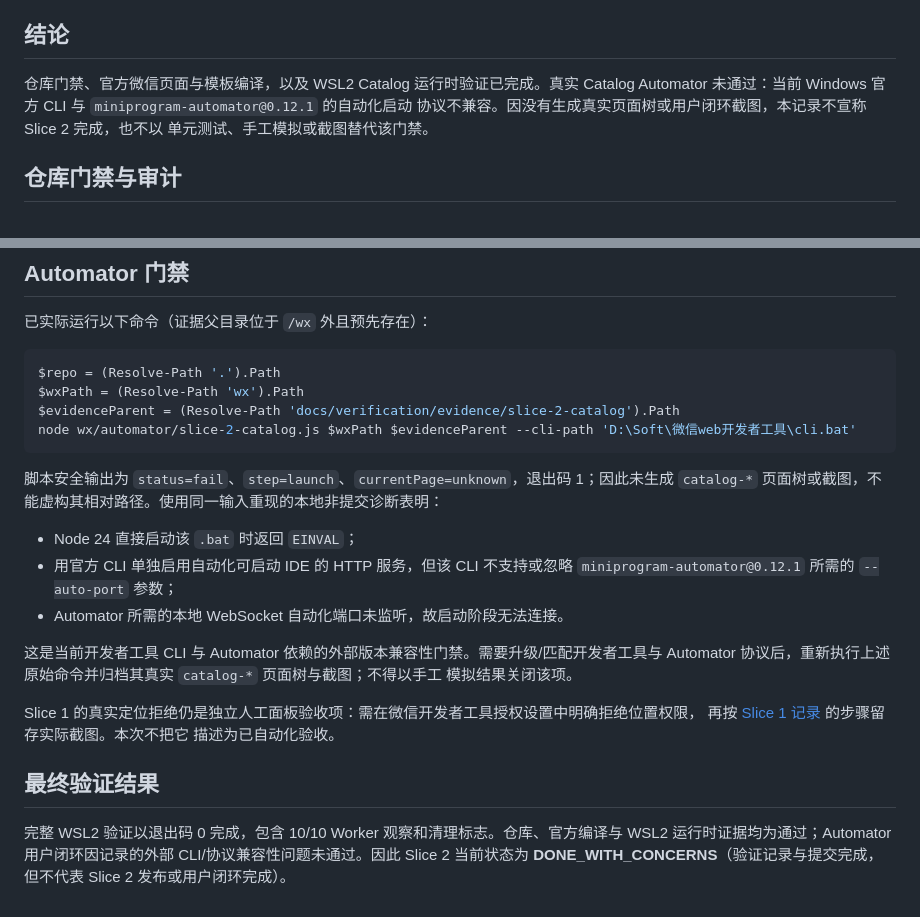
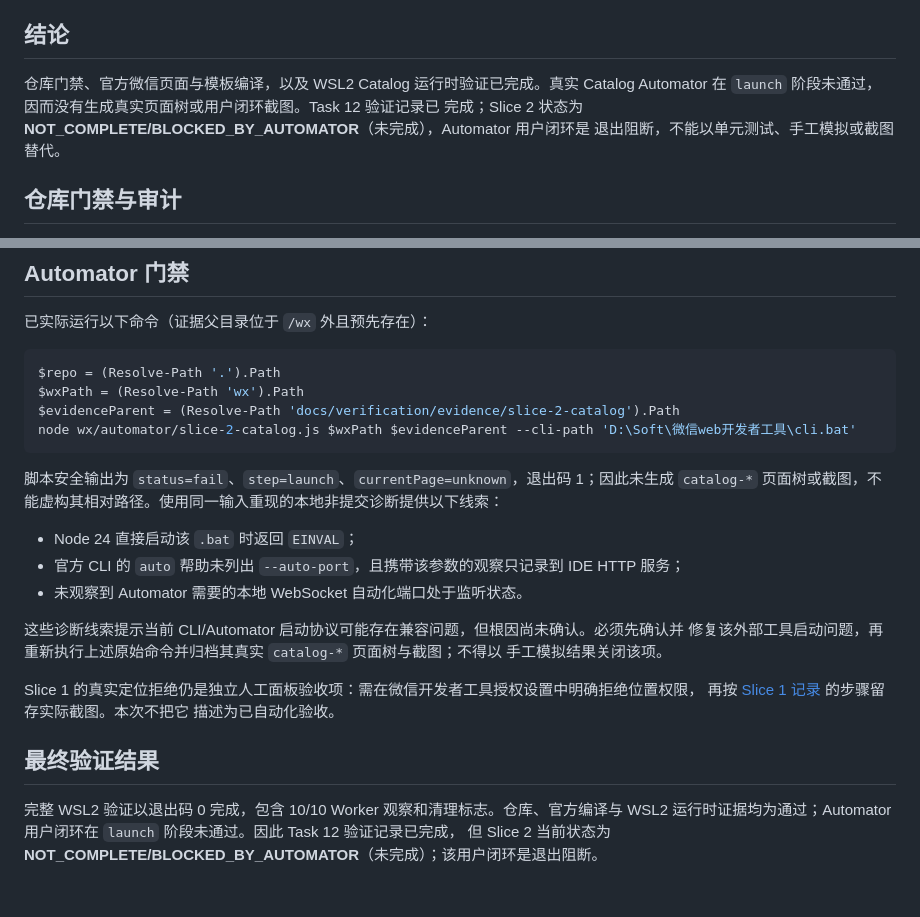
Before and after one commit to 896938829/stay-fable, a Markdown page: docs/verification/2026-07-29-slice-2-catalog.md, 2 parts joined by grey strips. Drawn GitHub-style.

Commit message:
docs(slice-2): clarify automator verification blocker

````diff
--- a/docs/verification/2026-07-29-slice-2-catalog.md
+++ b/docs/verification/2026-07-29-slice-2-catalog.md
@@ -10,9 +10,9 @@
 ## 结论
 
 仓库门禁、官方微信页面与模板编译，以及 WSL2 Catalog 运行时验证已完成。真实 Catalog
-Automator 未通过：当前 Windows 官方 CLI 与 `miniprogram-automator@0.12.1` 的自动化启动
-协议不兼容。因没有生成真实页面树或用户闭环截图，本记录不宣称 Slice 2 完成，也不以
-单元测试、手工模拟或截图替代该门禁。
+Automator 在 `launch` 阶段未通过，因而没有生成真实页面树或用户闭环截图。Task 12 验证记录已
+完成；Slice 2 状态为 **NOT_COMPLETE/BLOCKED_BY_AUTOMATOR**（未完成），Automator 用户闭环是
+退出阻断，不能以单元测试、手工模拟或截图替代。
 
 ## 仓库门禁与审计
 
@@ -73,16 +73,15 @@ node wx/automator/slice-2-catalog.js $wxPath $evidenceParent --cli-path 'D:\Soft
 ```
 
 脚本安全输出为 `status=fail`、`step=launch`、`currentPage=unknown`，退出码 1；因此未生成
-`catalog-*` 页面树或截图，不能虚构其相对路径。使用同一输入重现的本地非提交诊断表明：
+`catalog-*` 页面树或截图，不能虚构其相对路径。使用同一输入重现的本地非提交诊断提供以下线索：
 
 - Node 24 直接启动该 `.bat` 时返回 `EINVAL`；
-- 用官方 CLI 单独启用自动化可启动 IDE 的 HTTP 服务，但该 CLI 不支持或忽略
-  `miniprogram-automator@0.12.1` 所需的 `--auto-port` 参数；
-- Automator 所需的本地 WebSocket 自动化端口未监听，故启动阶段无法连接。
+- 官方 CLI 的 `auto` 帮助未列出 `--auto-port`，且携带该参数的观察只记录到 IDE HTTP 服务；
+- 未观察到 Automator 需要的本地 WebSocket 自动化端口处于监听状态。
 
-这是当前开发者工具 CLI 与 Automator 依赖的外部版本兼容性门禁。需要升级/匹配开发者工具与
-Automator 协议后，重新执行上述原始命令并归档其真实 `catalog-*` 页面树与截图；不得以手工
-模拟结果关闭该项。
+这些诊断线索提示当前 CLI/Automator 启动协议可能存在兼容问题，但根因尚未确认。必须先确认并
+修复该外部工具启动问题，再重新执行上述原始命令并归档其真实 `catalog-*` 页面树与截图；不得以
+手工模拟结果关闭该项。
 
 Slice 1 的真实定位拒绝仍是独立人工面板验收项：需在微信开发者工具授权设置中明确拒绝位置权限，
 再按 [Slice 1 记录](2026-07-29-slice-1-identity-search.md) 的步骤留存实际截图。本次不把它
@@ -91,5 +90,5 @@ Slice 1 的真实定位拒绝仍是独立人工面板验收项：需在微信开
 ## 最终验证结果
 
 完整 WSL2 验证以退出码 0 完成，包含 10/10 Worker 观察和清理标志。仓库、官方编译与 WSL2
-运行时证据均为通过；Automator 用户闭环因记录的外部 CLI/协议兼容性问题未通过。因此 Slice 2
-当前状态为 **DONE_WITH_CONCERNS**（验证记录与提交完成，但不代表 Slice 2 发布或用户闭环完成）。
+运行时证据均为通过；Automator 用户闭环在 `launch` 阶段未通过。因此 Task 12 验证记录已完成，
+但 Slice 2 当前状态为 **NOT_COMPLETE/BLOCKED_BY_AUTOMATOR**（未完成）；该用户闭环是退出阻断。
````
